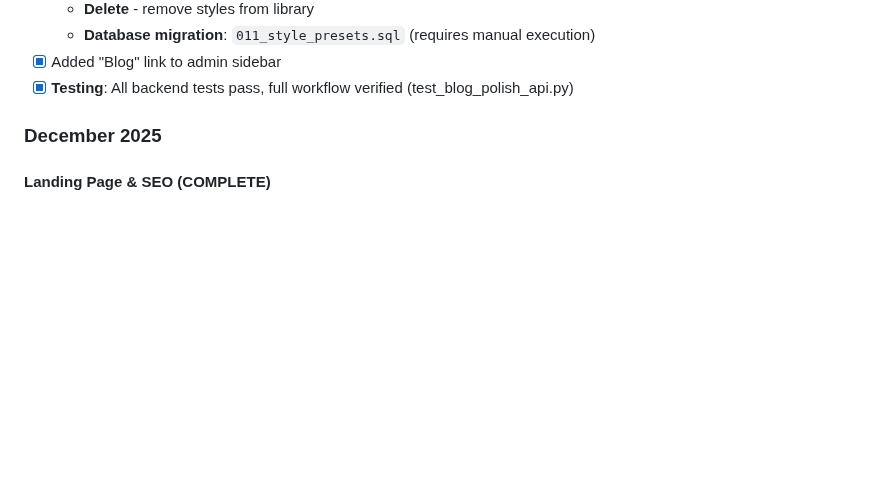
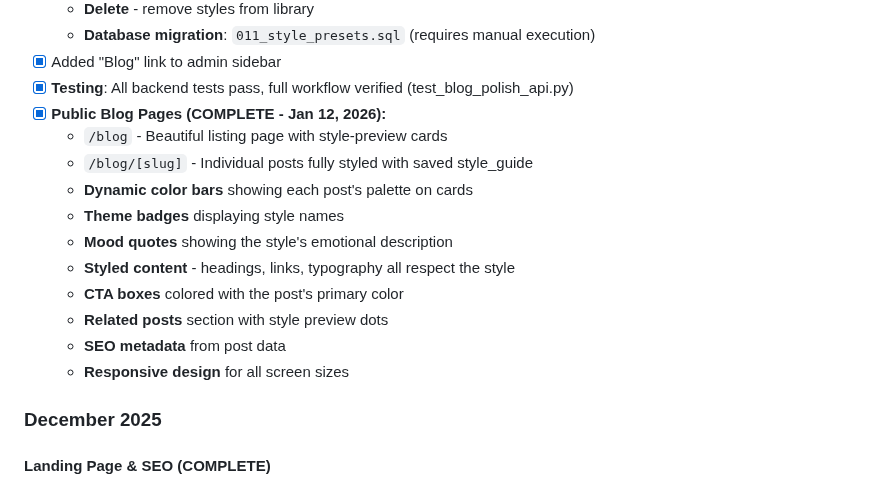
Before and after one commit to jaredtucker13-byte/greenline365-web, a Markdown page: memory/PRD.md, the part around the change. Rendered like a GitHub page; blank space fills up the shorter version.

Commit message:
auto-commit for 5efdc3ee-ce8c-4dfb-8e7a-dff37724ac9f

```diff
--- a/memory/PRD.md
+++ b/memory/PRD.md
@@ -130,6 +130,17 @@ Build "GreenLine365," a comprehensive marketing OS for local businesses. The pla
   - **Database migration**: `011_style_presets.sql` (requires manual execution)
 - [x] Added "Blog" link to admin sidebar
 - [x] **Testing**: All backend tests pass, full workflow verified (test_blog_polish_api.py)
+- [x] **Public Blog Pages (COMPLETE - Jan 12, 2026):**
+  - `/blog` - Beautiful listing page with style-preview cards
+  - `/blog/[slug]` - Individual posts fully styled with saved style_guide
+  - **Dynamic color bars** showing each post's palette on cards
+  - **Theme badges** displaying style names
+  - **Mood quotes** showing the style's emotional description
+  - **Styled content** - headings, links, typography all respect the style
+  - **CTA boxes** colored with the post's primary color
+  - **Related posts** section with style preview dots
+  - **SEO metadata** from post data
+  - **Responsive design** for all screen sizes
 
 ### December 2025
 
```
